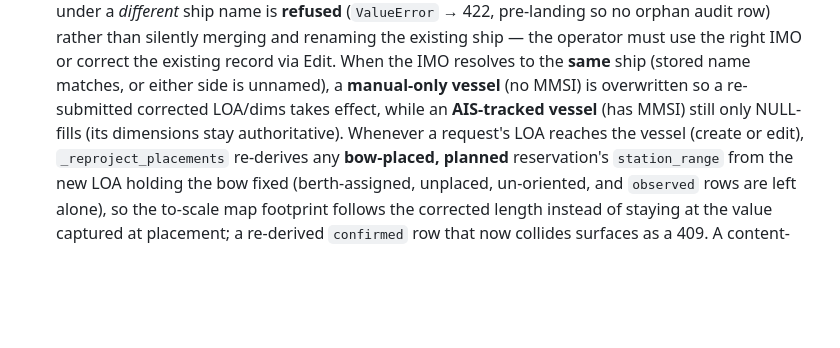
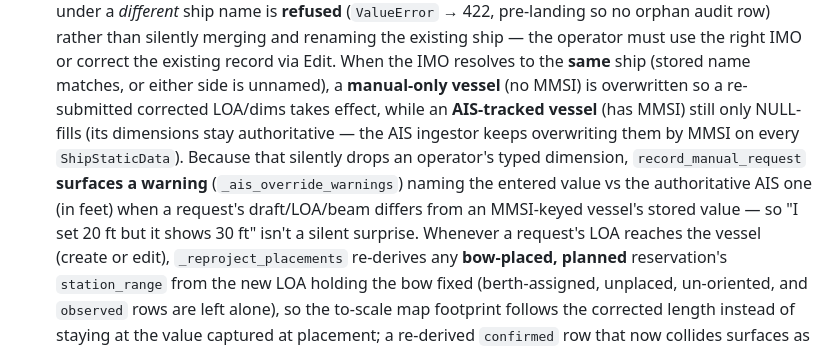
Before and after one commit to andrewfo/POPA_DEV, a Markdown page: CLAUDE.md, the part around the change. Drawn GitHub-style; blank space fills up the shorter version.

Commit message:
Doc: note the AIS-override warning on intake
CLAUDE.md (intake working agreement) + PLAN.md (manual entry): an AIS-tracked
vessel keeps AIS dimensions authoritative on a manual request, and the operator
is now warned when a typed draft/LOA/beam differs from the stored AIS value
(_ais_override_warnings) rather than having it silently dropped.

Co-Authored-By: Claude Opus 4.8 <noreply@anthropic.com>

```diff
--- a/CLAUDE.md
+++ b/CLAUDE.md
@@ -504,7 +504,13 @@ DEPLOY.md              # host + deployment playbook (reverse proxy + TLS over a
   When the IMO resolves to the **same** ship (stored name matches, or either
   side is unnamed), a **manual-only vessel** (no MMSI) is overwritten so a
   re-submitted corrected LOA/dims takes effect, while an **AIS-tracked vessel**
-  (has MMSI) still only NULL-fills (its dimensions stay authoritative). Whenever
+  (has MMSI) still only NULL-fills (its dimensions stay authoritative — the AIS
+  ingestor keeps overwriting them by MMSI on every `ShipStaticData`). Because that
+  silently drops an operator's typed dimension, `record_manual_request`
+  **surfaces a warning** (`_ais_override_warnings`) naming the entered value vs the
+  authoritative AIS one (in feet) when a request's draft/LOA/beam differs from an
+  MMSI-keyed vessel's stored value — so "I set 20 ft but it shows 30 ft" isn't a
+  silent surprise. Whenever
   a request's LOA reaches the vessel (create or edit), `_reproject_placements`
   re-derives any **bow-placed, planned** reservation's `station_range` from the
   new LOA holding the bow fixed (berth-assigned, unplaced, un-oriented, and
```
Also changed, not shown: docs/PLAN.md (+5 -0 lines).
